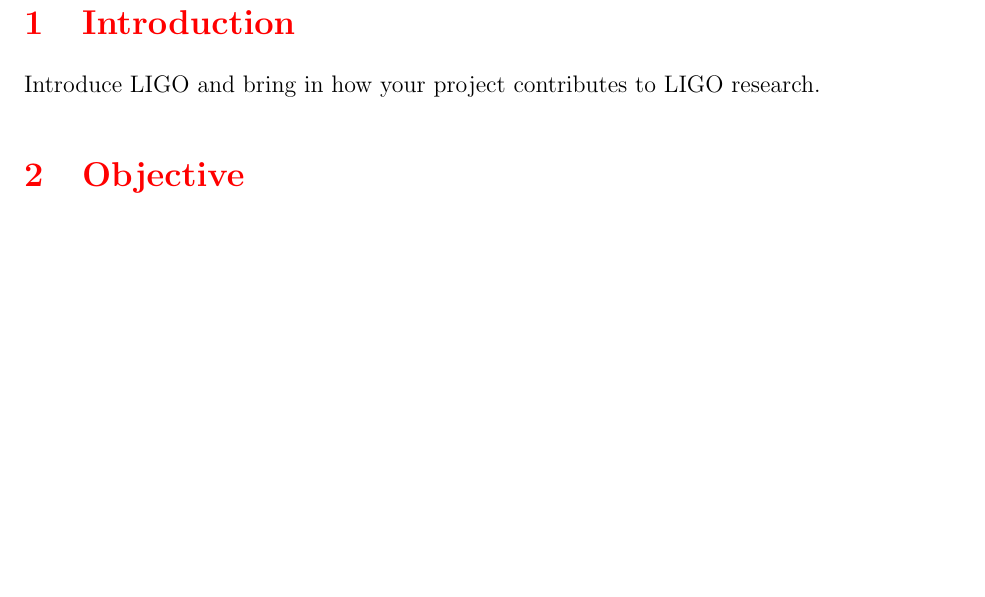
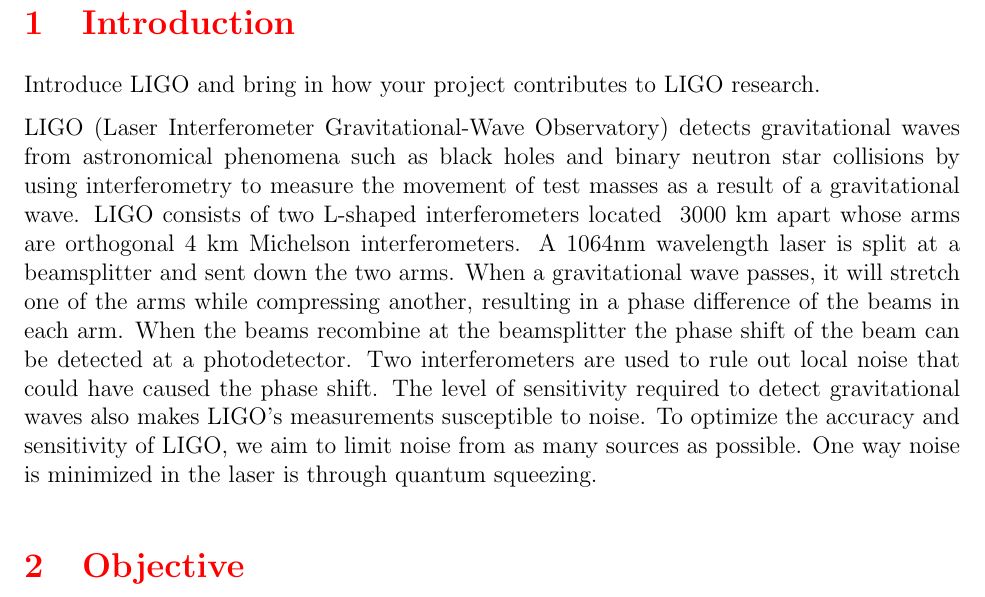
Before and after one commit to CaltechExperimentalGravity/WOPA_SURF_2025, a LaTeX document (reports/Nora_SURF_Proposal.tex): part of page 3 of 3, cut so that both start at the same text, the shorter picture padded with empty space. Compiled offline with pdfLaTeX.

Commit message:
Update Nora_SURF_Proposal.tex

```diff
--- a/reports/Nora_SURF_Proposal.tex
+++ b/reports/Nora_SURF_Proposal.tex
@@ -23,6 +23,7 @@
 \section{Introduction}
 Introduce LIGO and bring in how your project contributes to LIGO research.
 
+LIGO (Laser Interferometer Gravitational-Wave Observatory) detects gravitational waves from astronomical phenomena such as black holes and binary neutron star collisions by using interferometry to measure the movement of test masses as a result of a gravitational wave. LIGO consists of two L-shaped interferometers located ~3000 km apart whose arms are orthogonal 4 km Michelson interferometers. A 1064nm wavelength laser is split at a beamsplitter and sent down the two arms. When a gravitational wave passes, it will stretch one of the arms while compressing another, resulting in a phase difference of the beams in each arm. When the beams recombine at the beamsplitter the phase shift of the beam can be detected at a photodetector. Two interferometers are used to rule out local noise that could have caused the phase shift. The level of sensitivity required to detect gravitational waves also makes LIGO's measurements susceptible to noise. To optimize the accuracy and sensitivity of LIGO, we aim to limit noise from as many sources as possible. One way noise is minimized in the laser is through quantum squeezing.
 \section{Objective}
 Set goals for yourself here.
 
```
